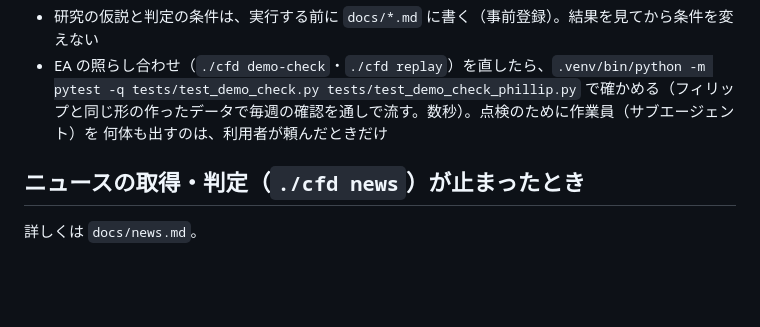
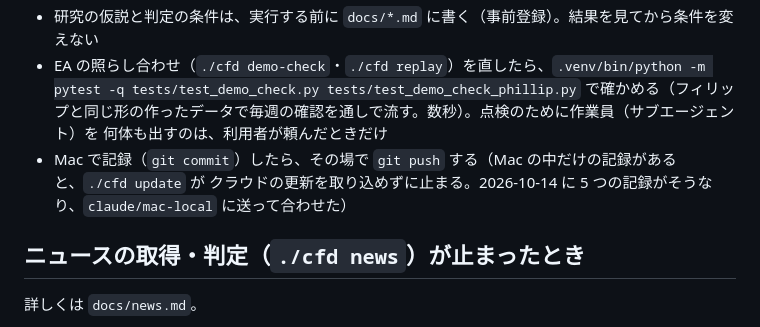
Before and after one commit to bunkoko/bunkoko, a Markdown page: CLAUDE.md, the part around the change. Rendered like a GitHub page; blank space fills up the shorter version.

Commit message:
CLAUDE.md: push right after committing on the Mac
Co-Authored-By: Claude Opus 5.5 <noreply@anthropic.com>
Claude-Session: https://claude.ai/code/session_01Lwranstzw7GrKV3AeVNGqF

```diff
--- a/CLAUDE.md
+++ b/CLAUDE.md
@@ -8,6 +8,8 @@
 - EA の照らし合わせ（`./cfd demo-check`・`./cfd replay`）を直したら、`.venv/bin/python -m pytest -q tests/test_demo_check.py tests/test_demo_check_phillip.py`
   で確かめる（フィリップと同じ形の作ったデータで毎週の確認を通しで流す。数秒）。点検のために作業員（サブエージェント）を
   何体も出すのは、利用者が頼んだときだけ
+- Mac で記録（`git commit`）したら、その場で `git push` する（Mac の中だけの記録があると、`./cfd update` が
+  クラウドの更新を取り込めずに止まる。2026-10-14 に 5 つの記録がそうなり、`claude/mac-local` に送って合わせた）
 
 ## ニュースの取得・判定（`./cfd news`）が止まったとき
 
```
